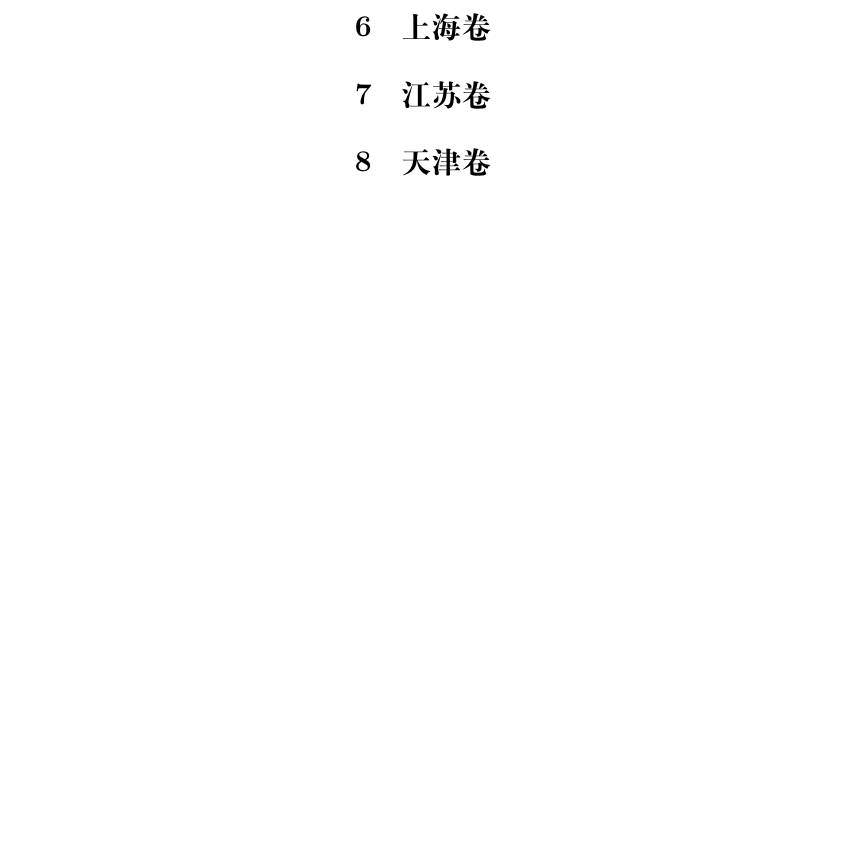
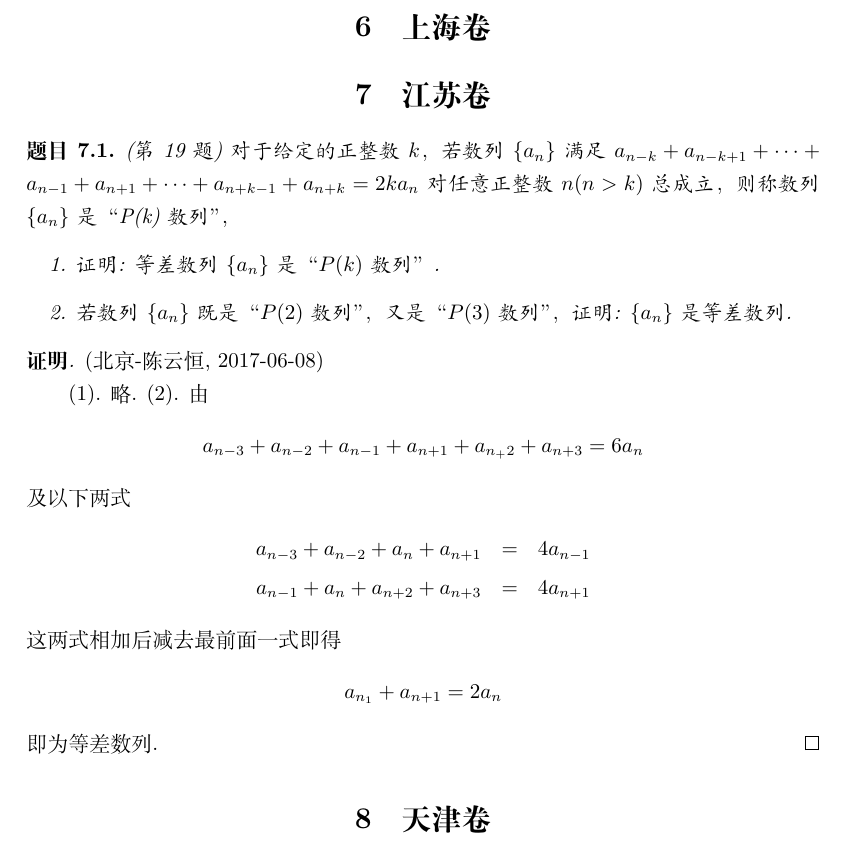
Before and after one commit to zhcosin/gaokao-math-questions, a LaTeX document (2017/2017.tex): part of page 2 of 4, cut so that both start at the same text, the shorter picture padded with empty space. Compiled offline with XeLaTeX.

Commit message:
Add a exercise of jiangshu.

```diff
--- a/2017/2017.tex
+++ b/2017/2017.tex
@@ -34,6 +34,29 @@
 
 \section{江苏卷}
 \label{sec:jiangshu}
+
+\begin{exercise}(第19题)
+  对于给定的正整数$k$，若数列$\{a_n\}$满足$a_{n-k}+a_{n-k+1}+\cdots+a_{n-1}+a_{n+1}+\cdots+a_{n+k-1}+a_{n+k}=2ka_n$对任意正整数$n(n>k)$总成立，则称数列$\{a_n\}$是“P(k)数列”，
+  \begin{enumerate}
+  \item 证明: 等差数列$\{a_n\}$是“$P(k)$数列”.
+  \item 若数列$\{a_n\}$既是“$P(2)$数列”，又是“$P(3)$数列”，证明: $\{a_n\}$是等差数列.
+  \end{enumerate}
+\end{exercise}
+
+\begin{proof}[\textbf{证明}] (北京-陈云恒, 2017-06-08)
+
+  (1). 略.
+  (2). 由
+  \[ a_{n-3}+a_{n-2}+a_{n-1}+a_{n+1}+a_{n_+2}+a_{n+3}=6a_n \]
+  及以下两式
+  \begin{eqnarray*}
+    a_{n-3}+a_{n-2}+a_n+a_{n+1} & = &4a_{n-1} \\
+    a_{n-1}+a_n+a_{n+2}+a_{n+3} & = &4a_{n+1}
+  \end{eqnarray*}
+  这两式相加后减去最前面一式即得
+  \[ a_{n_1}+a_{n+1}=2a_n \]
+  即为等差数列.
+\end{proof}
 
 \section{天津卷}
 \label{sec:tianjin}
```
